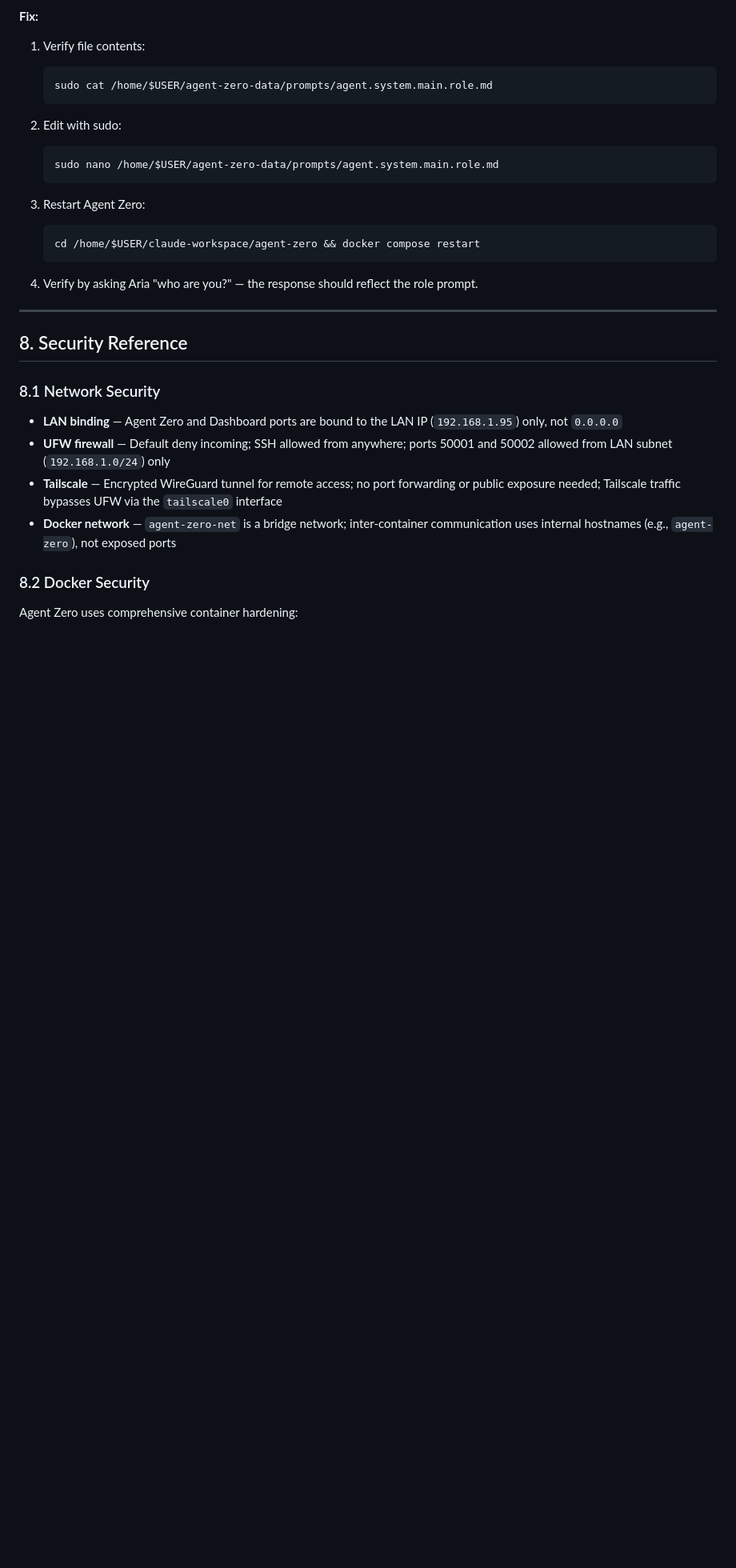
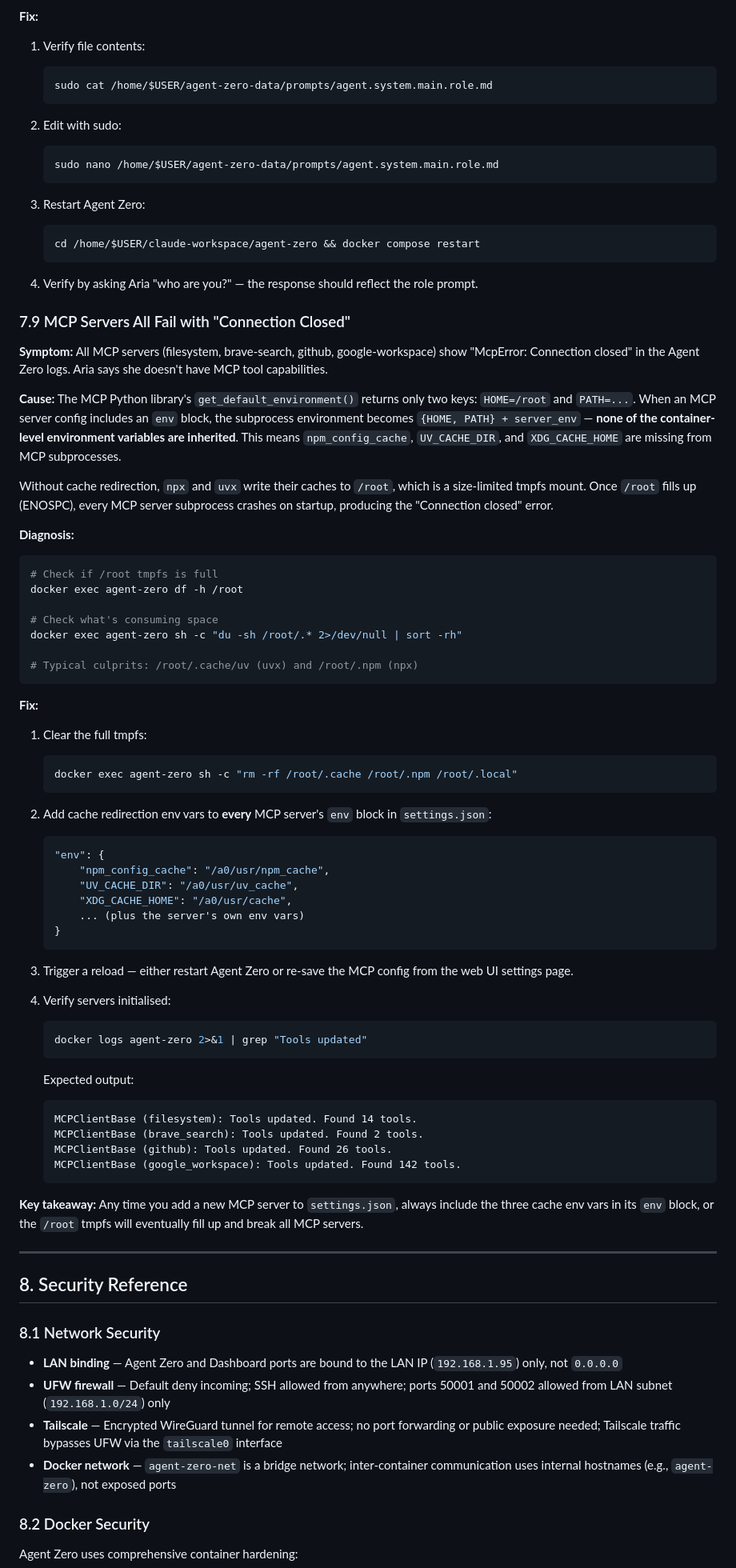
Before and after one commit to uDodge/career-dashboard, a Markdown page: docs/aria-user-manual.md, the part around one of its changes. Shown at 80% size. Rendered like a GitHub page; blank space fills up the shorter version.

Commit message:
Add MCP troubleshooting guide for Connection Closed errors
Documents the root cause and fix for all MCP servers failing with
"McpError: Connection closed" — caused by missing cache env vars
in MCP subprocess environments filling the /root tmpfs.

Co-Authored-By: Claude Opus 4.6 <noreply@anthropic.com>

````diff
--- a/docs/aria-user-manual.md
+++ b/docs/aria-user-manual.md
@@ -1427,6 +1427,57 @@ docker compose restart
 
 4. Verify by asking Aria "who are you?" — the response should reflect the role prompt.
 
+### 7.9 MCP Servers All Fail with "Connection Closed"
+
+**Symptom:** All MCP servers (filesystem, brave-search, github, google-workspace) show "McpError: Connection closed" in the Agent Zero logs. Aria says she doesn't have MCP tool capabilities.
+
+**Cause:** The MCP Python library's `get_default_environment()` returns only two keys: `HOME=/root` and `PATH=...`. When an MCP server config includes an `env` block, the subprocess environment becomes `{HOME, PATH} + server_env` — **none of the container-level environment variables are inherited**. This means `npm_config_cache`, `UV_CACHE_DIR`, and `XDG_CACHE_HOME` are missing from MCP subprocesses.
+
+Without cache redirection, `npx` and `uvx` write their caches to `/root`, which is a size-limited tmpfs mount. Once `/root` fills up (ENOSPC), every MCP server subprocess crashes on startup, producing the "Connection closed" error.
+
+**Diagnosis:**
+```bash
+# Check if /root tmpfs is full
+docker exec agent-zero df -h /root
+
+# Check what's consuming space
+docker exec agent-zero sh -c "du -sh /root/.* 2>/dev/null | sort -rh"
+
+# Typical culprits: /root/.cache/uv (uvx) and /root/.npm (npx)
+```
+
+**Fix:**
+1. Clear the full tmpfs:
+   ```bash
+   docker exec agent-zero sh -c "rm -rf /root/.cache /root/.npm /root/.local"
+   ```
+
+2. Add cache redirection env vars to **every** MCP server's `env` block in `settings.json`:
+   ```json
+   "env": {
+       "npm_config_cache": "/a0/usr/npm_cache",
+       "UV_CACHE_DIR": "/a0/usr/uv_cache",
+       "XDG_CACHE_HOME": "/a0/usr/cache",
+       ... (plus the server's own env vars)
+   }
+   ```
+
+3. Trigger a reload — either restart Agent Zero or re-save the MCP config from the web UI settings page.
+
+4. Verify servers initialised:
+   ```bash
+   docker logs agent-zero 2>&1 | grep "Tools updated"
+   ```
+   Expected output:
+   ```
+   MCPClientBase (filesystem): Tools updated. Found 14 tools.
+   MCPClientBase (brave_search): Tools updated. Found 2 tools.
+   MCPClientBase (github): Tools updated. Found 26 tools.
+   MCPClientBase (google_workspace): Tools updated. Found 142 tools.
+   ```
+
+**Key takeaway:** Any time you add a new MCP server to `settings.json`, always include the three cache env vars in its `env` block, or the `/root` tmpfs will eventually fill up and break all MCP servers.
+
 ---
 
 ## 8. Security Reference
````
Also changed, not shown: other parts of docs/aria-user-manual.md (+1 -1 lines).
